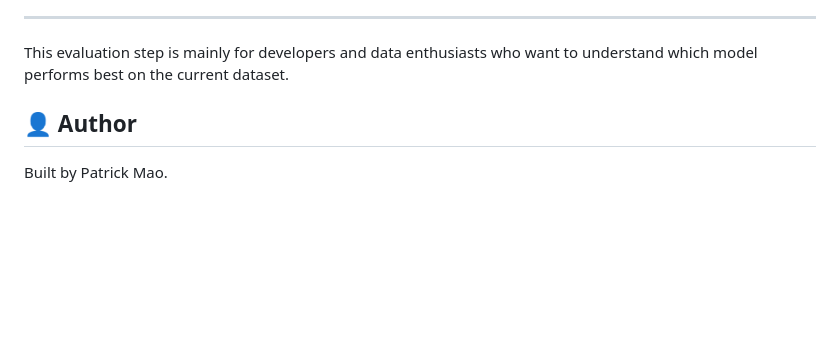
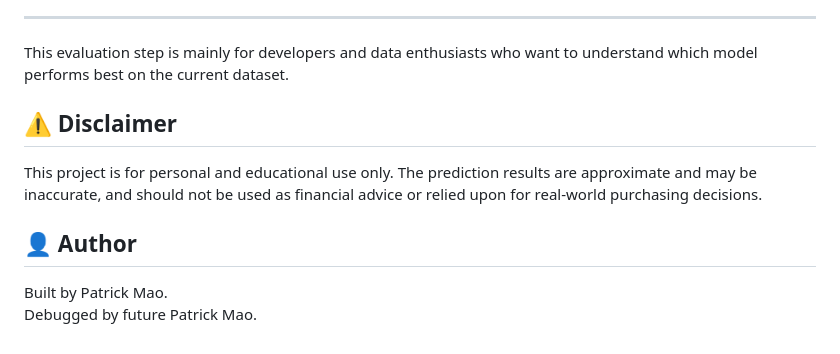
Before and after one commit to ghhdhdhs/auction-price-predictor, a Markdown page: README.md, the part around the change. Rendered like a GitHub page; blank space fills up the shorter version.

Commit message:
Add disclaimer to README
Add disclaimer to README

```diff
--- a/README.md
+++ b/README.md
@@ -179,9 +179,12 @@ You can change **k** to any number, e.g. k=10:
 This evaluation step is mainly for developers and data enthusiasts who want to understand which model performs best on the current dataset.
 
 
-
+## ⚠️ Disclaimer
+This project is for personal and educational use only.
+The prediction results are approximate and may be inaccurate, and should not be used as financial advice or relied upon for real-world purchasing decisions.
 
 
 ## 👤 Author
 
-Built by Patrick Mao.
+Built by Patrick Mao. <br>
+Debugged by future Patrick Mao.
```
